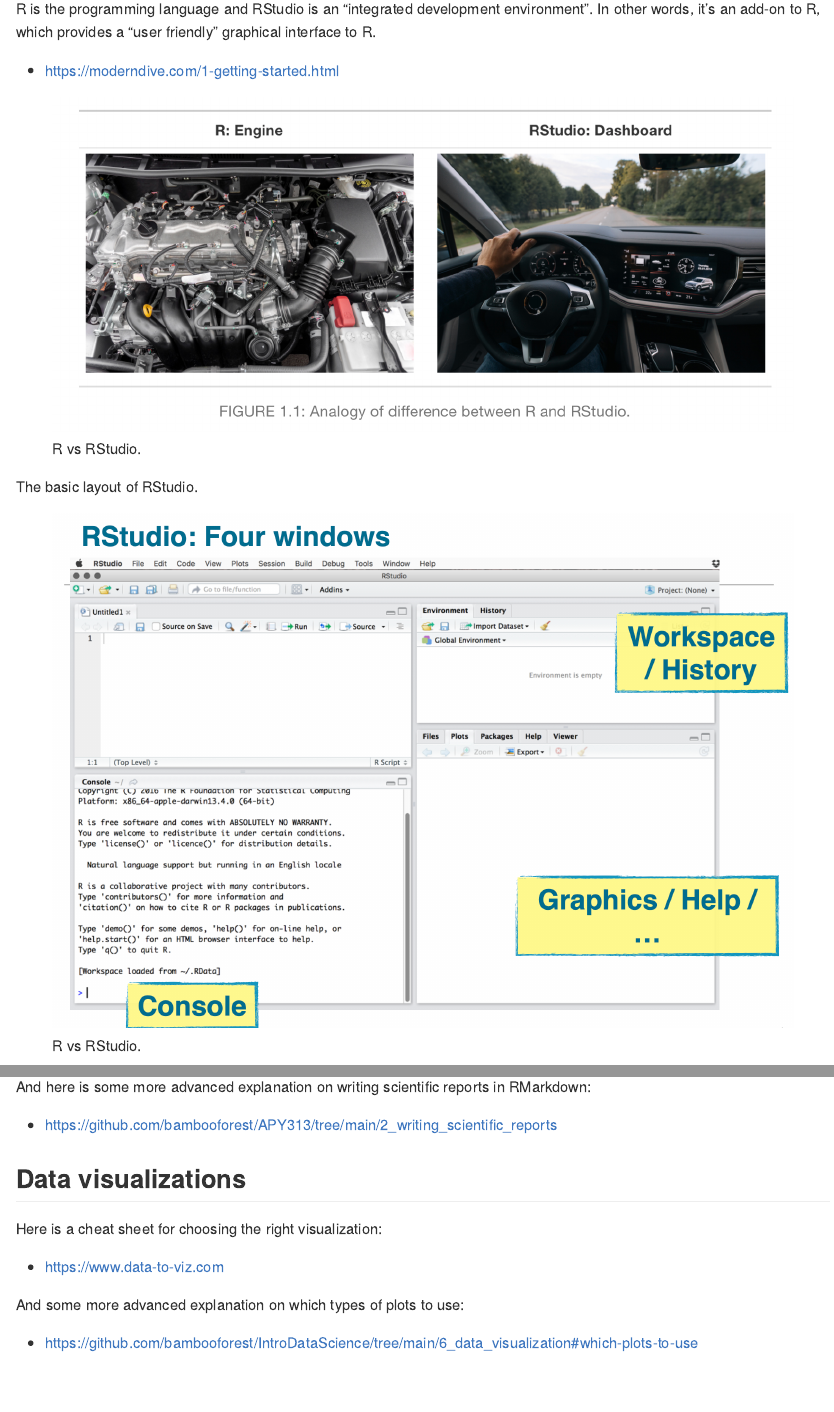
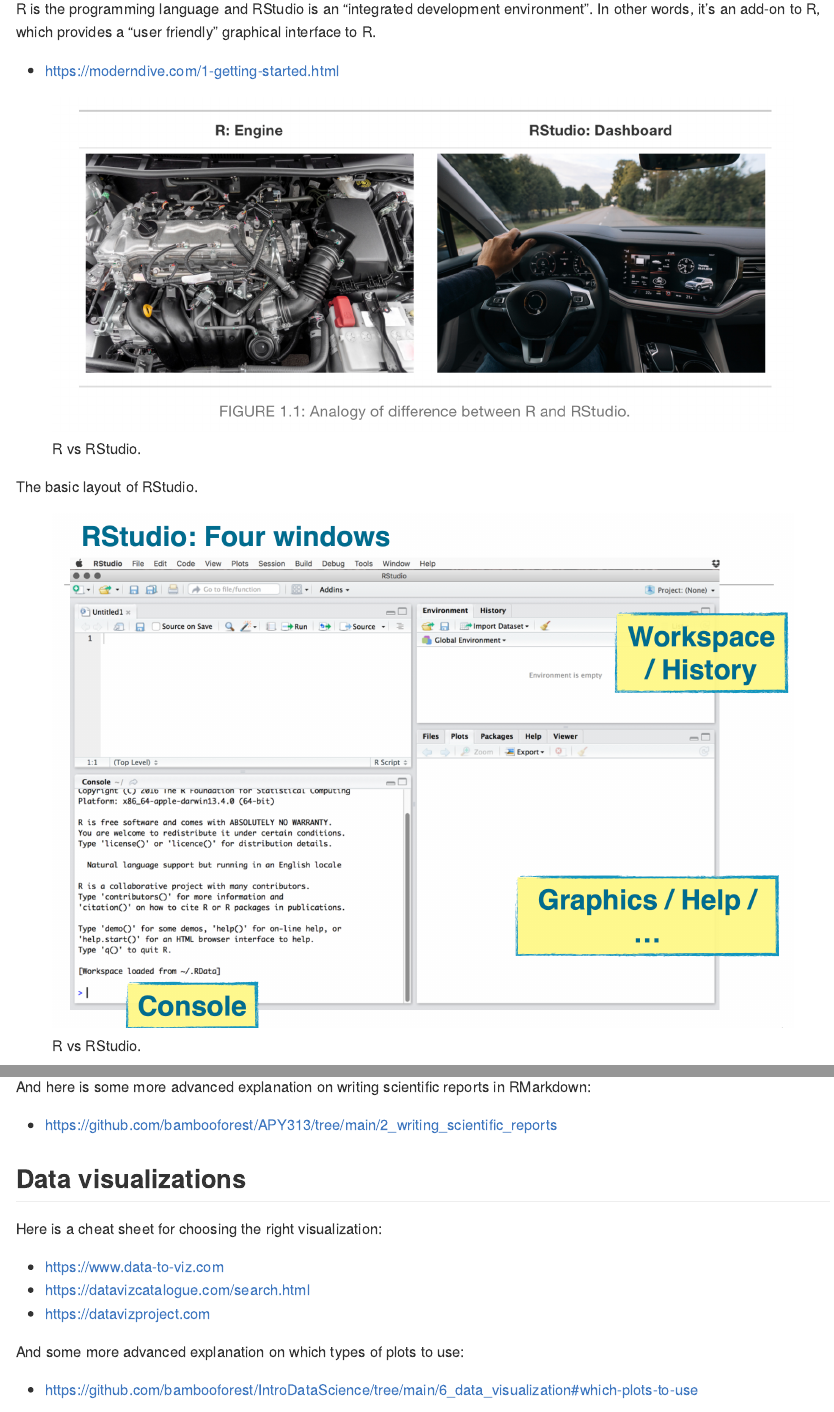
Before and after one commit to bambooforest/salos, an R Markdown document (README.Rmd): the page in a window 1100 px wide, from 1210 px down, and a second part further down, joined at a grey line. The pictures show the output file README.md that the author committed with the source, drawn offline in the style of GitHub.

Commit message:
more cheat sheets

```diff
--- a/README.Rmd
+++ b/README.Rmd
@@ -164,7 +164,9 @@
 
 Here is a cheat sheet for choosing the right visualization:
 
-- https://www.data-to-viz.com
+* https://www.data-to-viz.com
+* https://datavizcatalogue.com/search.html
+* https://datavizproject.com
 
 And some more advanced explanation on which types of plots to use:
 
```
Also changed, not shown: README.md.
